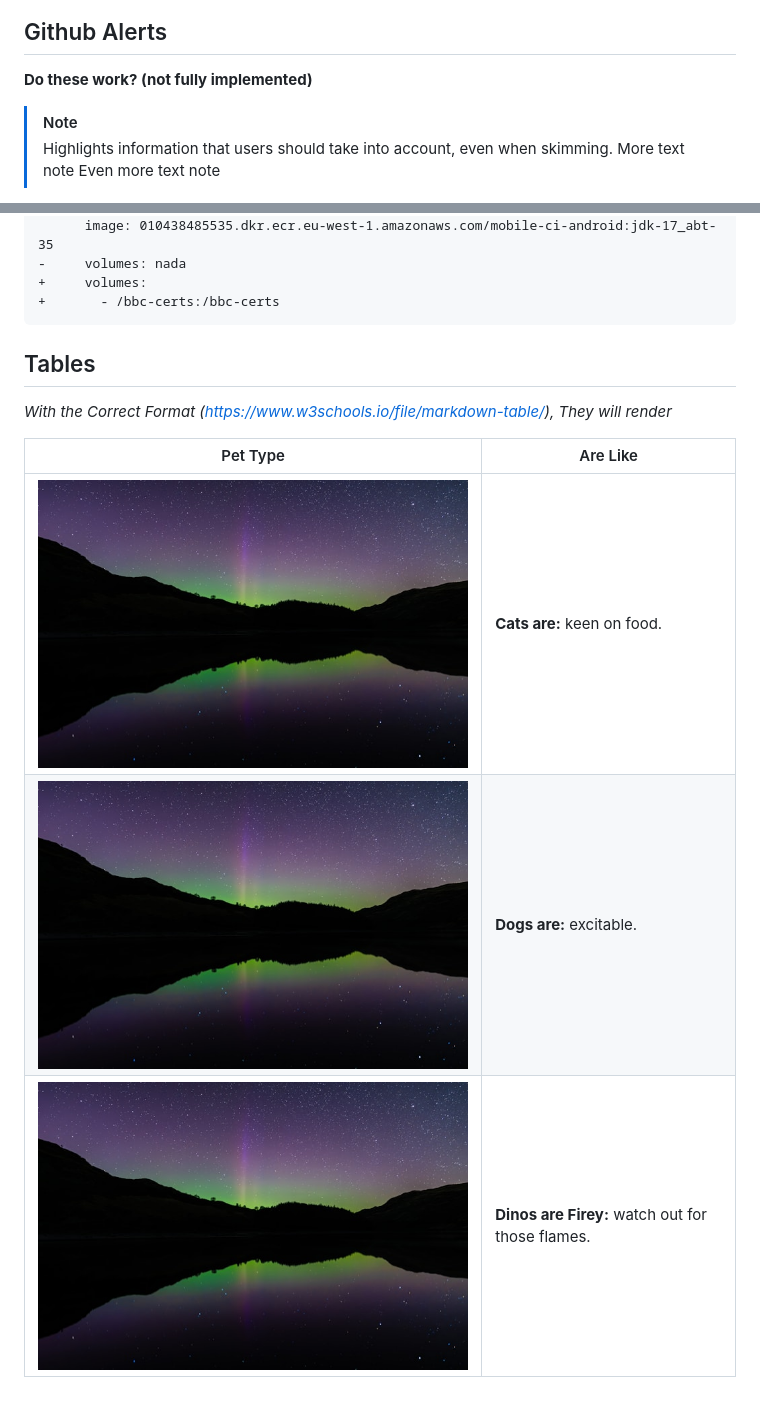
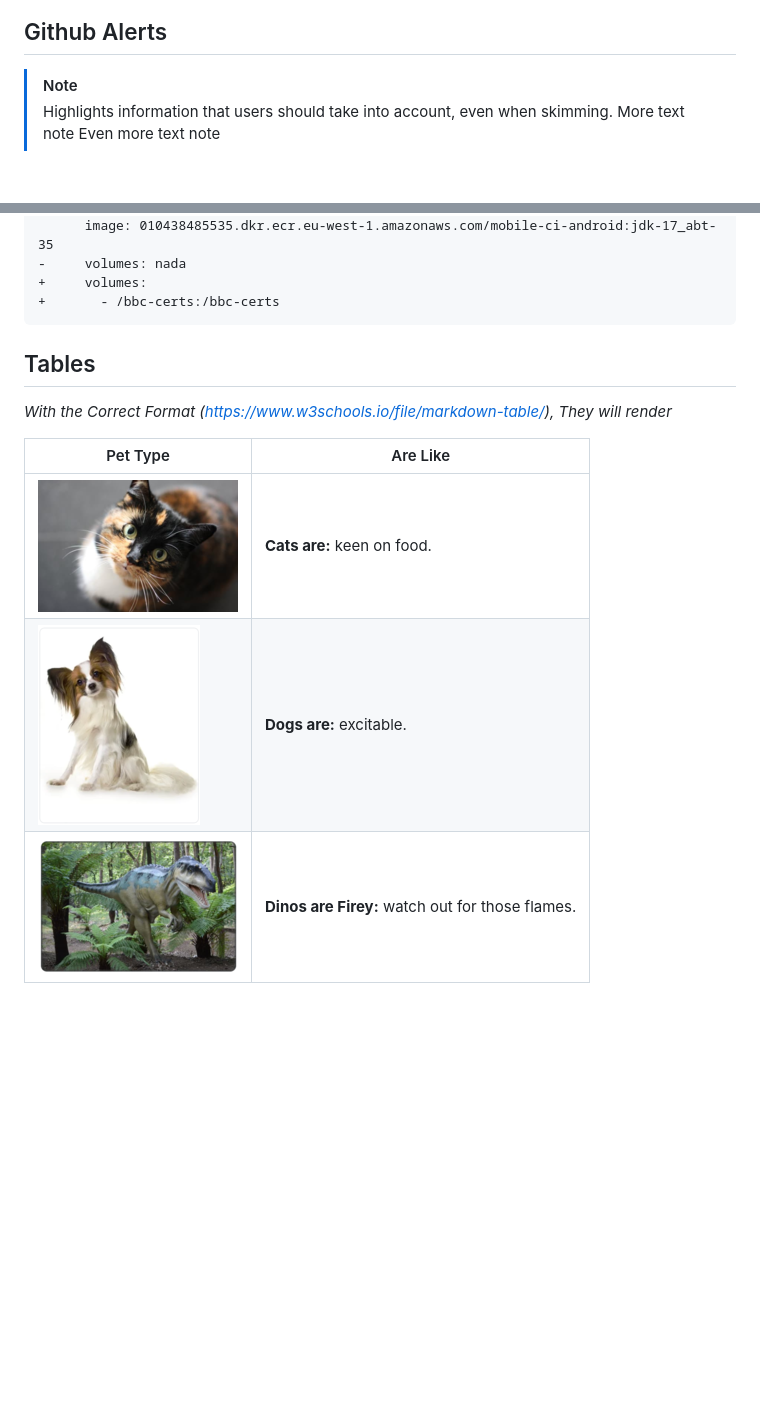
Before and after one commit to bbc/morty-docs, a Markdown page: default-md-files/morty-docs.md, 2 parts joined by grey strips. Drawn GitHub-style; pictures changed too: default-md-files/images/cat.png (added), default-md-files/images/dino.png (added), default-md-files/images/dog.png (added); blank space fills up the shorter version.

Commit message:
Add table to test markdown file. Clean up css. Modify headingExtension for a better look more consistent with github markdown pages.

````diff
--- a/default-md-files/morty-docs.md
+++ b/default-md-files/morty-docs.md
@@ -27,8 +27,6 @@ Do images still work?
 ![Image 1](./images/test.jpg)
 
 ## Github Alerts
-
-**Do these work? (not fully implemented)**
 
 > [!NOTE]
 > Highlights information that users should take into account, even when skimming.
@@ -71,13 +69,12 @@ jobs:
 +       - /bbc-certs:/bbc-certs
 ```
 
-
 ## Tables
 
 _With the Correct Format (https://www.w3schools.io/file/markdown-table/), They will render_
 
 | Pet Type | Are Like |
 | --- | --- |
-| ![cat](./images/test.jpg) | **Cats are:** keen on food. |
-| ![dog](./images/test.jpg) | **Dogs are:** excitable. |
-| ![dino](./images/test.jpg) | **Dinos are Firey:** watch out for those flames. |
+| ![cat](./images/cat.png) | **Cats are:** keen on food. |
+| ![dog](./images/dog.png) | **Dogs are:** excitable. |
+| ![dino](./images/dino.png) | **Dinos are Firey:** watch out for those flames. |
````
Also changed, not shown: 2 other files.
